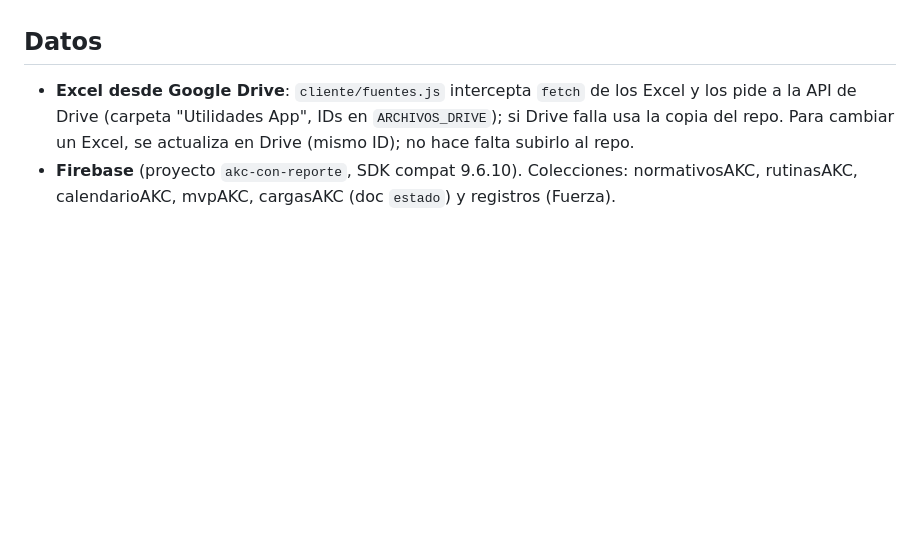
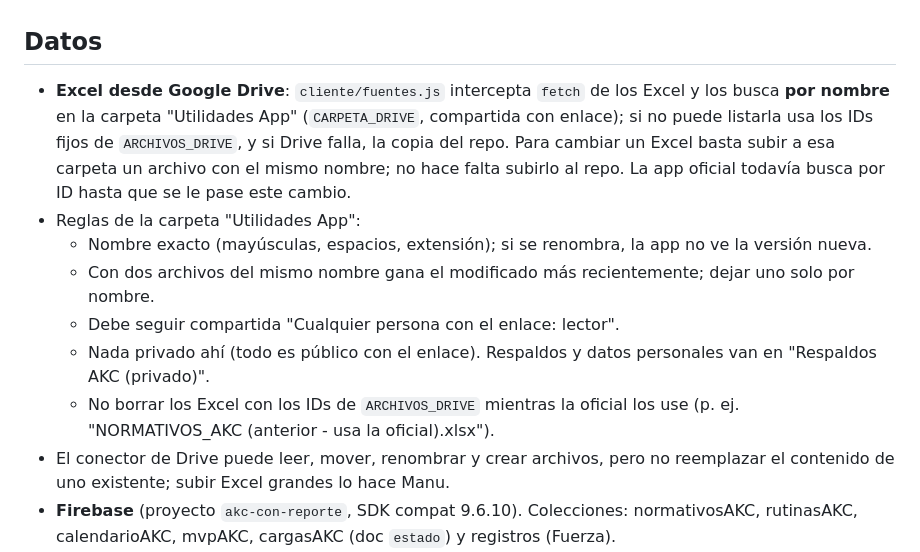
Before and after one commit to josemanueljaimemorales/pruebanuevappakc, a Markdown page: CLAUDE.md, the part around the change. Drawn GitHub-style; blank space fills up the shorter version.

Commit message:
CLAUDE.md: Excel por nombre en Drive y reglas de la carpeta Utilidades App
Co-Authored-By: Claude Opus 5.5 <noreply@anthropic.com>
Claude-Session: https://claude.ai/code/session_01EsLdurz1dkmzTgP9Dw2L4J

```diff
--- a/CLAUDE.md
+++ b/CLAUDE.md
@@ -14,7 +14,14 @@ Se publica con GitHub Pages desde la rama `main`. Usuario: Manu (José Manuel Ja
 - `cliente/config.js` (identidad del club), `cliente/xlsx-reader.js` (lector XLSX propio), `cliente/fuentes.js` (fuentes de datos).
 
 ## Datos
-- **Excel desde Google Drive**: `cliente/fuentes.js` intercepta `fetch` de los Excel y los pide a la API de Drive (carpeta "Utilidades App", IDs en `ARCHIVOS_DRIVE`); si Drive falla usa la copia del repo. Para cambiar un Excel, se actualiza en Drive (mismo ID); no hace falta subirlo al repo.
+- **Excel desde Google Drive**: `cliente/fuentes.js` intercepta `fetch` de los Excel y los busca **por nombre** en la carpeta "Utilidades App" (`CARPETA_DRIVE`, compartida con enlace); si no puede listarla usa los IDs fijos de `ARCHIVOS_DRIVE`, y si Drive falla, la copia del repo. Para cambiar un Excel basta subir a esa carpeta un archivo con el mismo nombre; no hace falta subirlo al repo. La app oficial todavía busca por ID hasta que se le pase este cambio.
+- Reglas de la carpeta "Utilidades App":
+  - Nombre exacto (mayúsculas, espacios, extensión); si se renombra, la app no ve la versión nueva.
+  - Con dos archivos del mismo nombre gana el modificado más recientemente; dejar uno solo por nombre.
+  - Debe seguir compartida "Cualquier persona con el enlace: lector".
+  - Nada privado ahí (todo es público con el enlace). Respaldos y datos personales van en "Respaldos AKC (privado)".
+  - No borrar los Excel con los IDs de `ARCHIVOS_DRIVE` mientras la oficial los use (p. ej. "NORMATIVOS_AKC (anterior - usa la oficial).xlsx").
+- El conector de Drive puede leer, mover, renombrar y crear archivos, pero no reemplazar el contenido de uno existente; subir Excel grandes lo hace Manu.
 - **Firebase** (proyecto `akc-con-reporte`, SDK compat 9.6.10). Colecciones: normativosAKC, rutinasAKC, calendarioAKC, mvpAKC, cargasAKC (doc `estado`) y registros (Fuerza).
 - En la app de prueba `SUFIJO_FIREBASE = "_prueba"`: todo se guarda en `<coleccion>_prueba`, nunca en los datos reales. `modulos/respaldo/` descarga un JSON de los datos reales y tiene un botón para copiarlos a modo prueba.
 - Normativos une Excel + nube por aparato+clasificación+elemento (no por fila); la nube manda y nunca se borran avances.
```
